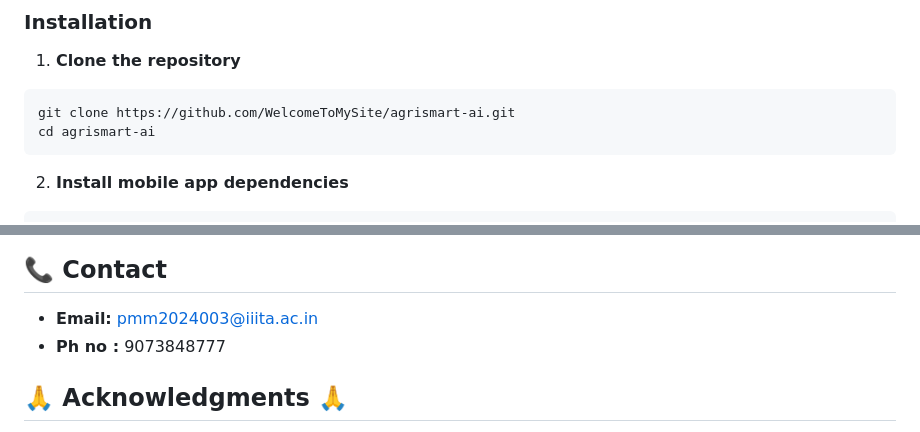
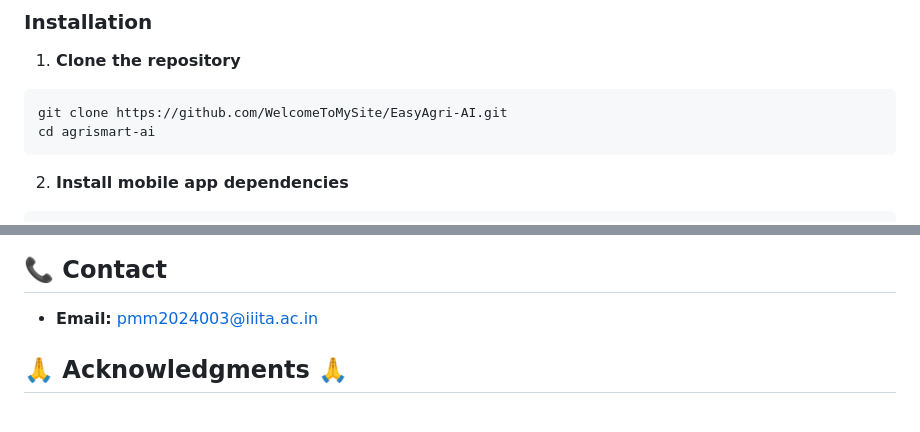
Before and after one commit to WelcomeToMySite/agrismart-ai, a Markdown page: README.md, 2 parts joined by grey strips. Drawn GitHub-style.

````diff
--- a/README.md
+++ b/README.md
@@ -147,7 +147,7 @@ EasyAgri-AI/
 
 1. **Clone the repository**
 ```bash
-git clone https://github.com/WelcomeToMySite/agrismart-ai.git
+git clone https://github.com/WelcomeToMySite/EasyAgri-AI.git
 cd agrismart-ai
 ```
 
@@ -244,7 +244,7 @@ This project is licensed under the MIT License - see the [LICENSE](LICENSE) file
 ## 📞 Contact
 
 - **Email:** pmm2024003@iiita.ac.in
-- **Ph no :** 9073848777
+
 
 ## 🙏 Acknowledgments 🙏
 
````
